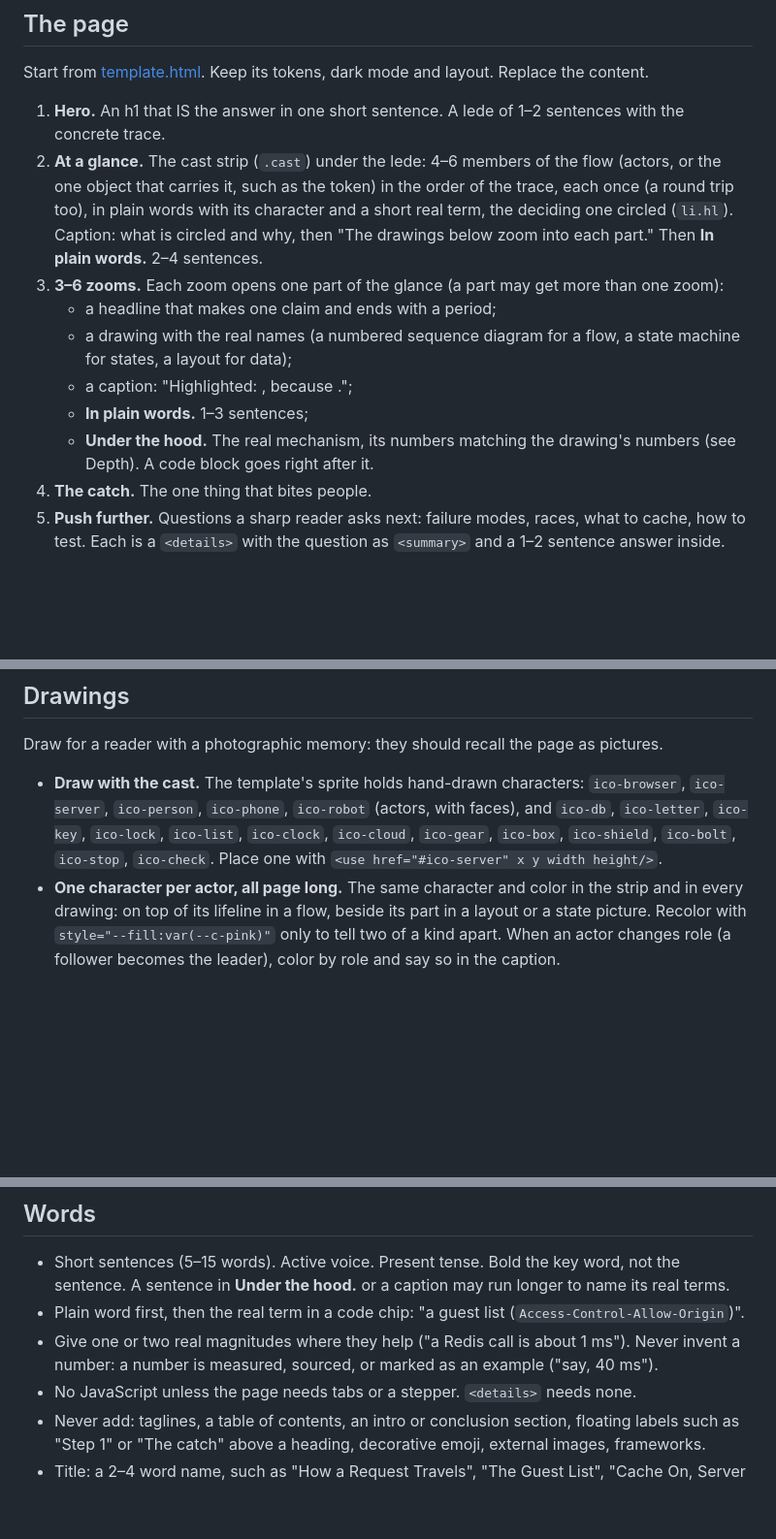
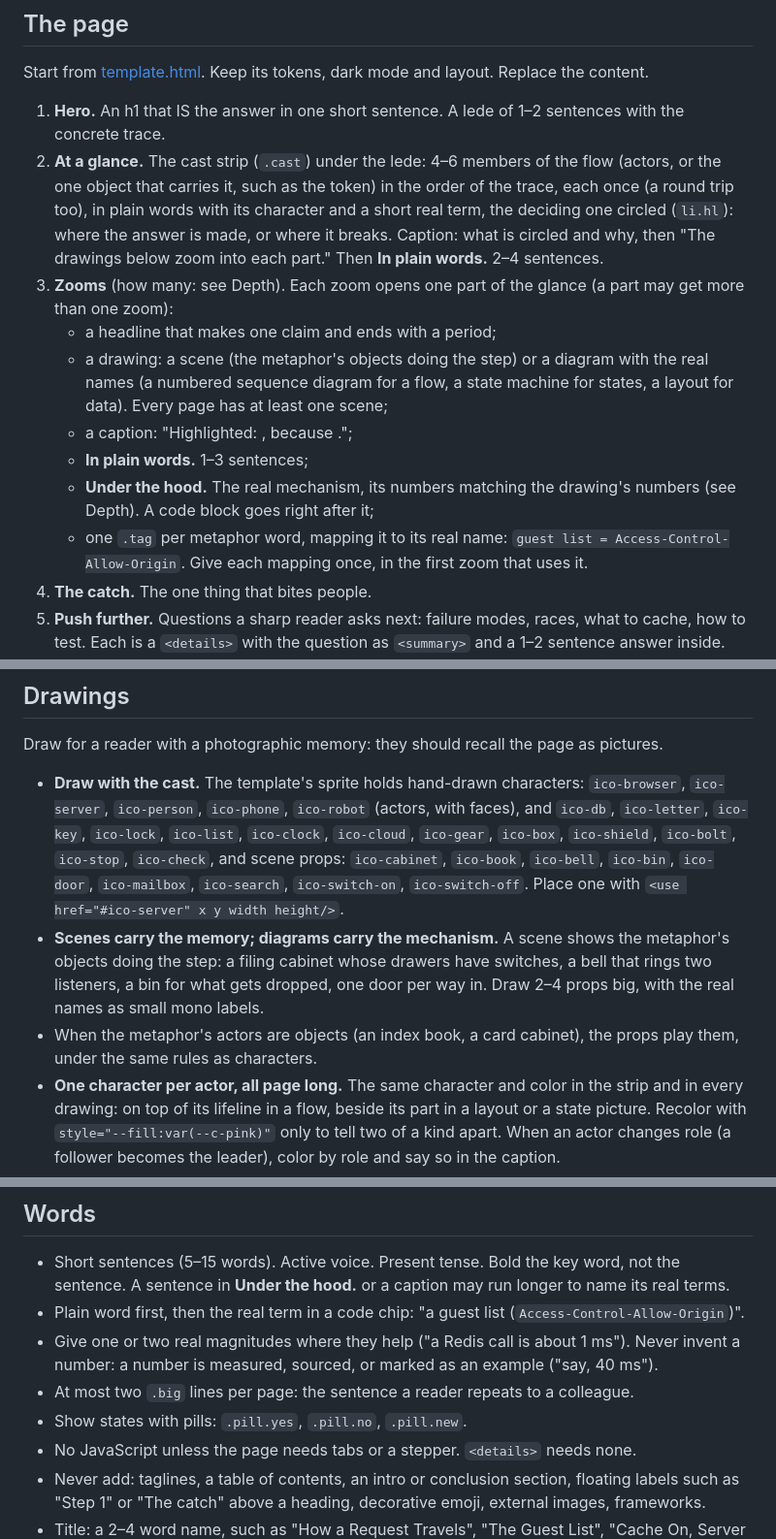
Before and after one commit to eranltd/kiss, a Markdown page: skills/kiss/SKILL.md, 3 parts joined by grey strips. Shown at 97% size. Drawn GitHub-style; blank space fills up the shorter version.

```diff
--- a/skills/kiss/SKILL.md
+++ b/skills/kiss/SKILL.md
@@ -26,13 +26,14 @@ Input: $ARGUMENTS
 Start from [template.html](template.html). Keep its tokens, dark mode and layout. Replace the content.
 
 1. **Hero.** An h1 that IS the answer in one short sentence. A lede of 1–2 sentences with the concrete trace.
-2. **At a glance.** The cast strip (`.cast`) under the lede: 4–6 members of the flow (actors, or the one object that carries it, such as the token) in the order of the trace, each once (a round trip too), in plain words with its character and a short real term, the deciding one circled (`li.hl`). Caption: what is circled and why, then "The drawings below zoom into each part." Then **In plain words.** 2–4 sentences.
-3. **3–6 zooms.** Each zoom opens one part of the glance (a part may get more than one zoom):
+2. **At a glance.** The cast strip (`.cast`) under the lede: 4–6 members of the flow (actors, or the one object that carries it, such as the token) in the order of the trace, each once (a round trip too), in plain words with its character and a short real term, the deciding one circled (`li.hl`): where the answer is made, or where it breaks. Caption: what is circled and why, then "The drawings below zoom into each part." Then **In plain words.** 2–4 sentences.
+3. **Zooms** (how many: see Depth). Each zoom opens one part of the glance (a part may get more than one zoom):
    - a headline that makes one claim and ends with a period;
-   - a drawing with the real names (a numbered sequence diagram for a flow, a state machine for states, a layout for data);
+   - a drawing: a scene (the metaphor's objects doing the step) or a diagram with the real names (a numbered sequence diagram for a flow, a state machine for states, a layout for data). Every page has at least one scene;
    - a caption: "Highlighted: <the step that matters>, because <why>.";
    - **In plain words.** 1–3 sentences;
-   - **Under the hood.** The real mechanism, its numbers matching the drawing's numbers (see Depth). A code block goes right after it.
+   - **Under the hood.** The real mechanism, its numbers matching the drawing's numbers (see Depth). A code block goes right after it;
+   - one `.tag` per metaphor word, mapping it to its real name: `guest list = Access-Control-Allow-Origin`. Give each mapping once, in the first zoom that uses it.
 4. **The catch.** The one thing that bites people.
 5. **Push further.** Questions a sharp reader asks next: failure modes, races, what to cache, how to test. Each is a `<details>` with the question as `<summary>` and a 1–2 sentence answer inside.
 6. **Footer.** What you simplified on purpose, in one line. One or two primary sources (a spec, an RFC, the official docs, or the project files as chips). Mark any claim you could not check as "not verified".
@@ -54,7 +55,9 @@ Count prose as all visible text in the body except SVGs and `<pre>` blocks. Code
 
 Draw for a reader with a photographic memory: they should recall the page as pictures.
 
-- **Draw with the cast.** The template's sprite holds hand-drawn characters: `ico-browser`, `ico-server`, `ico-person`, `ico-phone`, `ico-robot` (actors, with faces), and `ico-db`, `ico-letter`, `ico-key`, `ico-lock`, `ico-list`, `ico-clock`, `ico-cloud`, `ico-gear`, `ico-box`, `ico-shield`, `ico-bolt`, `ico-stop`, `ico-check`. Place one with `<use href="#ico-server" x y width height/>`.
+- **Draw with the cast.** The template's sprite holds hand-drawn characters: `ico-browser`, `ico-server`, `ico-person`, `ico-phone`, `ico-robot` (actors, with faces), and `ico-db`, `ico-letter`, `ico-key`, `ico-lock`, `ico-list`, `ico-clock`, `ico-cloud`, `ico-gear`, `ico-box`, `ico-shield`, `ico-bolt`, `ico-stop`, `ico-check`, and scene props: `ico-cabinet`, `ico-book`, `ico-bell`, `ico-bin`, `ico-door`, `ico-mailbox`, `ico-search`, `ico-switch-on`, `ico-switch-off`. Place one with `<use href="#ico-server" x y width height/>`.
+- **Scenes carry the memory; diagrams carry the mechanism.** A scene shows the metaphor's objects doing the step: a filing cabinet whose drawers have switches, a bell that rings two listeners, a bin for what gets dropped, one door per way in. Draw 2–4 props big, with the real names as small mono labels.
+- When the metaphor's actors are objects (an index book, a card cabinet), the props play them, under the same rules as characters.
 - **One character per actor, all page long.** The same character and color in the strip and in every drawing: on top of its lifeline in a flow, beside its part in a layout or a state picture. Recolor with `style="--fill:var(--c-pink)"` only to tell two of a kind apart. When an actor changes role (a follower becomes the leader), color by role and say so in the caption.
 - **One picture per zoom that a reader could recall with closed eyes**: the letter with a stamp, the lock on the door, the stop sign on the reply.
 - If the cast lacks an object, draw it the same way: a 64×64 `<symbol>`, the `o` outline class, one crayon fill, a face only for an actor.
@@ -72,6 +75,8 @@ Draw for a reader with a photographic memory: they should recall the page as pic
 - Short sentences (5–15 words). Active voice. Present tense. Bold the key word, not the sentence. A sentence in **Under the hood.** or a caption may run longer to name its real terms.
 - Plain word first, then the real term in a code chip: "a guest list (`Access-Control-Allow-Origin`)".
 - Give one or two real magnitudes where they help ("a Redis call is about 1 ms"). Never invent a number: a number is measured, sourced, or marked as an example ("say, 40 ms").
+- At most two `.big` lines per page: the sentence a reader repeats to a colleague.
+- Show states with pills: `.pill.yes`, `.pill.no`, `.pill.new`.
 - No JavaScript unless the page needs tabs or a stepper. `<details>` needs none.
 - Never add: taglines, a table of contents, an intro or conclusion section, floating labels such as "Step 1" or "The catch" above a heading, decorative emoji, external images, frameworks.
 - Title: a 2–4 word name, such as "How a Request Travels", "The Guest List", "Cache On, Server Off", "Polling or WebSocket?".
```
Also changed, not shown: README.md (+2 -2 lines), docs/cast.png, 2 other files.
